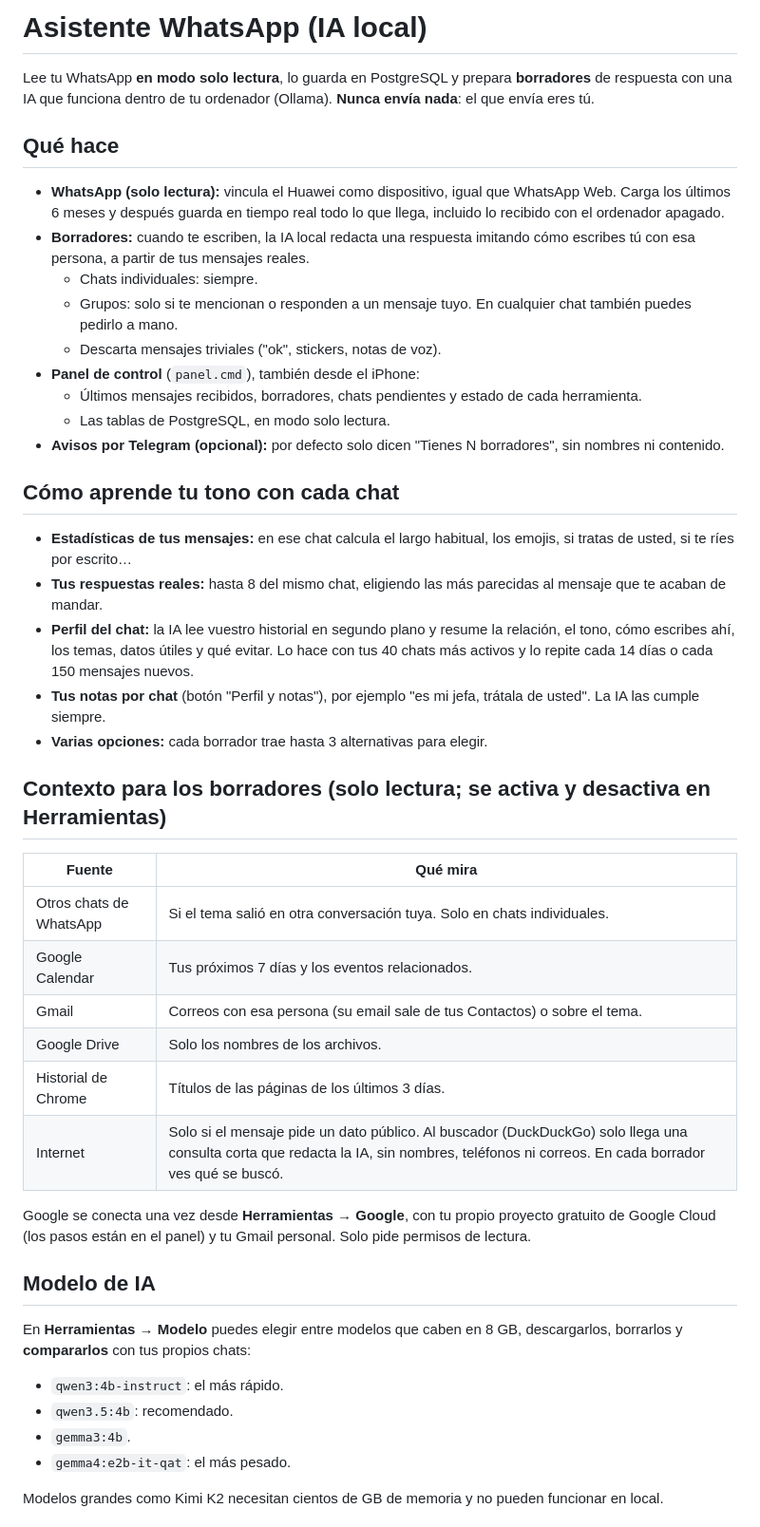
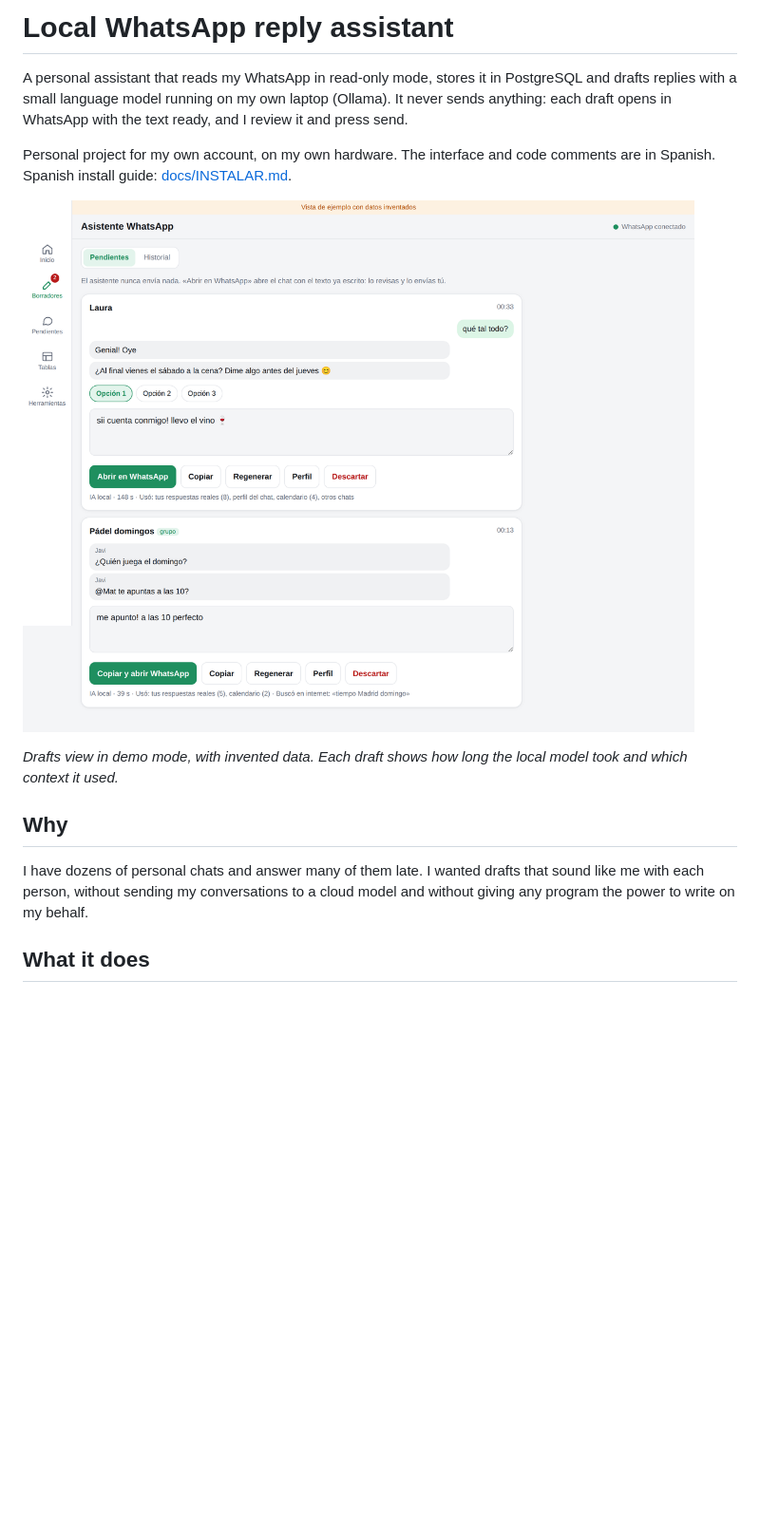
Before and after one commit to mathieutellene/asistente-whatsapp, a Markdown page: README.md, the part around one of its changes. Shown at 95% size. Drawn GitHub-style; blank space fills up the shorter version.

Commit message:
README in English; install guide moved to docs/INSTALAR.md

```diff
--- a/README.md
+++ b/README.md
@@ -1,43 +1,16 @@
-# Asistente WhatsApp (IA local)
+# Local WhatsApp reply assistant
 
-Lee tu WhatsApp **en modo solo lectura**, lo guarda en PostgreSQL y prepara **borradores** de respuesta con una IA que funciona dentro de tu ordenador (Ollama). **Nunca envía nada**: el que envía eres tú.
+A personal assistant that reads my WhatsApp in read-only mode, stores it in PostgreSQL and drafts replies with a small language model running on my own laptop (Ollama). It never sends anything: each draft opens in WhatsApp with the text ready, and I review it and press send.
 
-## Qué hace
-- **WhatsApp (solo lectura):** vincula el Huawei como dispositivo, igual que WhatsApp Web. Carga los últimos 6 meses y después guarda en tiempo real todo lo que llega, incluido lo recibido con el ordenador apagado.
-- **Borradores:** cuando te escriben, la IA local redacta una respuesta imitando cómo escribes tú con esa persona, a partir de tus mensajes reales.
-  - Chats individuales: siempre.
-  - Grupos: solo si te mencionan o responden a un mensaje tuyo. En cualquier chat también puedes pedirlo a mano.
-  - Descarta mensajes triviales ("ok", stickers, notas de voz).
-- **Panel de control** (`panel.cmd`), también desde el iPhone:
-  - Últimos mensajes recibidos, borradores, chats pendientes y estado de cada herramienta.
-  - Las tablas de PostgreSQL, en modo solo lectura.
-- **Avisos por Telegram (opcional):** por defecto solo dicen "Tienes N borradores", sin nombres ni contenido.
+Personal project for my own account, on my own hardware. The interface and code comments are in Spanish. Spanish install guide: [docs/INSTALAR.md](docs/INSTALAR.md).
 
-## Cómo aprende tu tono con cada chat
-- **Estadísticas de tus mensajes:** en ese chat calcula el largo habitual, los emojis, si tratas de usted, si te ríes por escrito…
-- **Tus respuestas reales:** hasta 8 del mismo chat, eligiendo las más parecidas al mensaje que te acaban de mandar.
-- **Perfil del chat:** la IA lee vuestro historial en segundo plano y resume la relación, el tono, cómo escribes ahí, los temas, datos útiles y qué evitar. Lo hace con tus 40 chats más activos y lo repite cada 14 días o cada 150 mensajes nuevos.
-- **Tus notas por chat** (botón "Perfil y notas"), por ejemplo "es mi jefa, trátala de usted". La IA las cumple siempre.
-- **Varias opciones:** cada borrador trae hasta 3 alternativas para elegir.
+![Drafts view of the control panel, demo mode with invented data](docs/panel-drafts.png)
 
-## Contexto para los borradores (solo lectura; se activa y desactiva en Herramientas)
-| Fuente | Qué mira |
-|---|---|
-| Otros chats de WhatsApp | Si el tema salió en otra conversación tuya. Solo en chats individuales. |
-| Google Calendar | Tus próximos 7 días y los eventos relacionados. |
-| Gmail | Correos con esa persona (su email sale de tus Contactos) o sobre el tema. |
-| Google Drive | Solo los nombres de los archivos. |
-| Historial de Chrome | Títulos de las páginas de los últimos 3 días. |
-| Internet | Solo si el mensaje pide un dato público. Al buscador (DuckDuckGo) solo llega una consulta corta que redacta la IA, sin nombres, teléfonos ni correos. En cada borrador ves qué se buscó. |
+*Drafts view in demo mode, with invented data. Each draft shows how long the local model took and which context it used.*
 
-Google se conecta una vez desde **Herramientas → Google**, con tu propio proyecto gratuito de Google Cloud (los pasos están en el panel) y tu Gmail personal. Solo pide permisos de lectura.
+## Why
 
-## Modelo de IA
-En **Herramientas → Modelo** puedes elegir entre modelos que caben en 8 GB, descargarlos, borrarlos y **compararlos** con tus propios chats:
-- `qwen3:4b-instruct`: el más rápido.
-- `qwen3.5:4b`: recomendado.
-- `gemma3:4b`.
-- `gemma4:e2b-it-qat`: el más pesado.
+I have dozens of personal chats and answer many of them late. I wanted drafts that sound like me with each person, without sending my conversations to a cloud model and without giving any program the power to write on my behalf.
 
-Modelos grandes como Kimi K2 necesitan cientos de GB de memoria y no pueden funcionar en local.
+## What it does
 
```
Also changed, not shown: other parts of README.md (+52 -50 lines).
